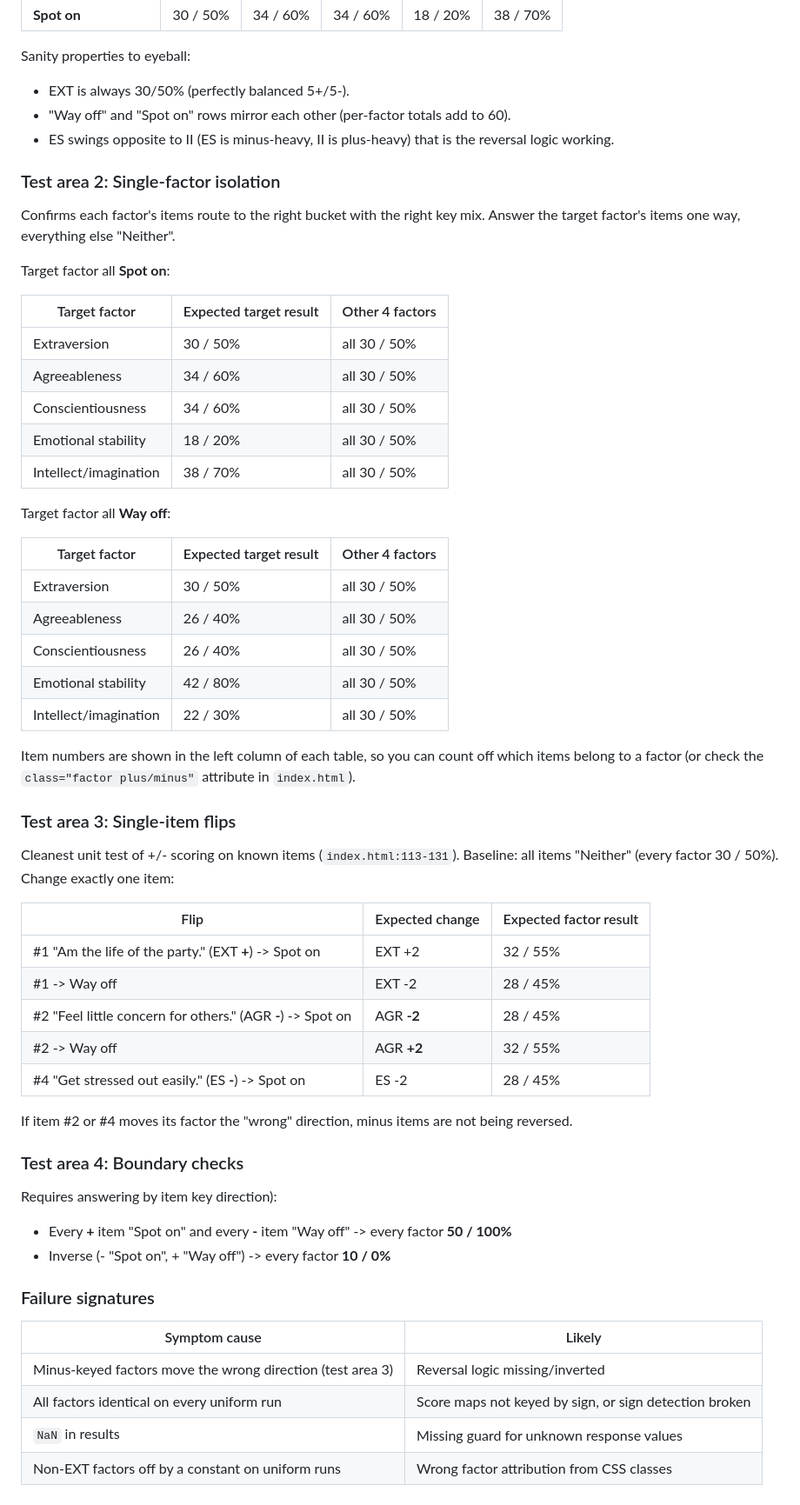
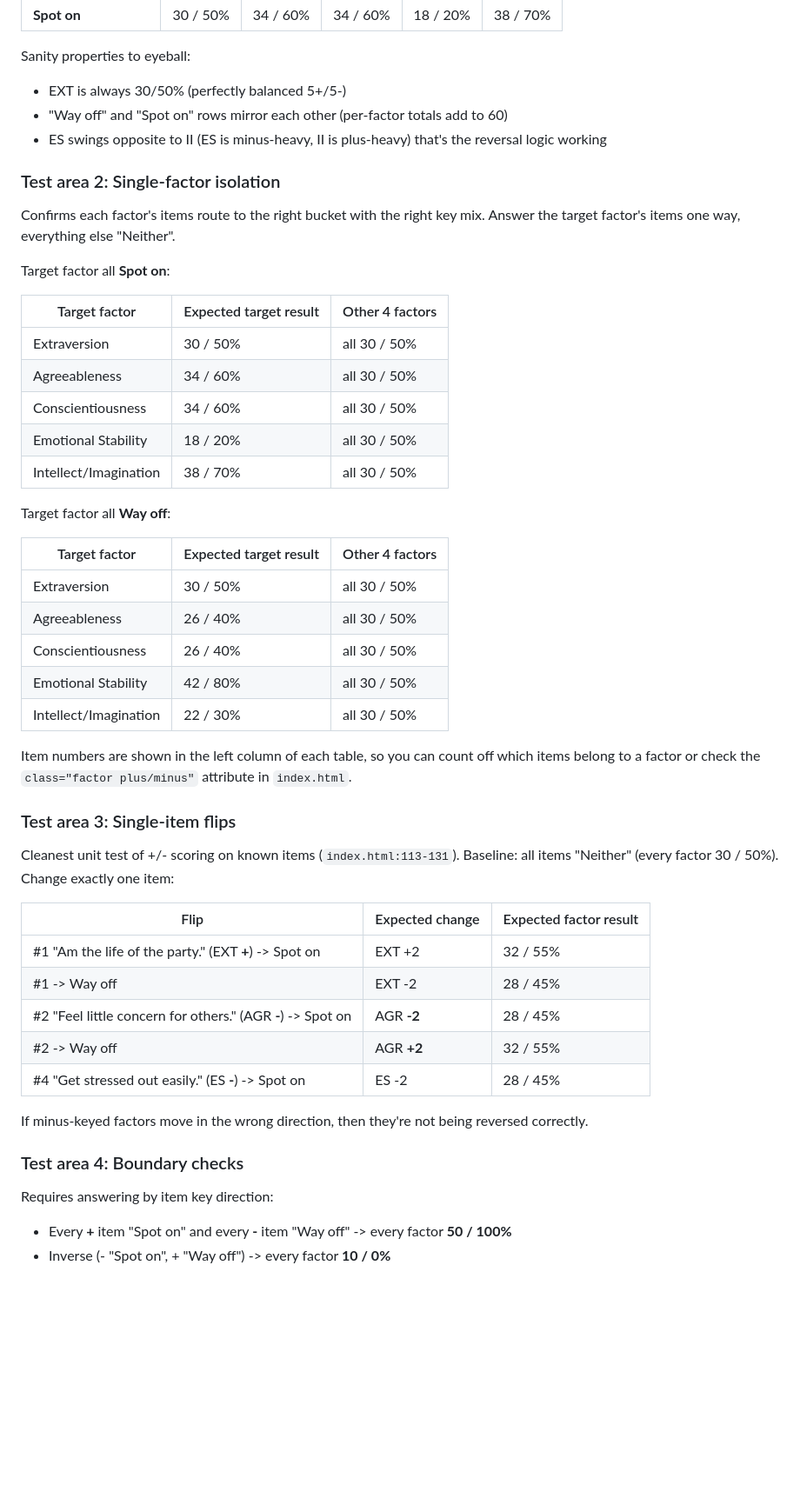
Before and after one commit to sghetticode/conform, a Markdown page: ipip-item-sets/trait-test-scoring-verification.md, the part around the change. Shown at 87% size. Rendered like a GitHub page; blank space fills up the shorter version.

Commit message:
Update scoring verif doc

```diff
--- a/ipip-item-sets/trait-test-scoring-verification.md
+++ b/ipip-item-sets/trait-test-scoring-verification.md
@@ -56,9 +56,9 @@ per factor:
 
 Sanity properties to eyeball:
 
-- EXT is always 30/50% (perfectly balanced 5+/5-).
-- "Way off" and "Spot on" rows mirror each other (per-factor totals add to 60).
-- ES swings opposite to II (ES is minus-heavy, II is plus-heavy) that is the reversal logic working.
+- EXT is always 30/50% (perfectly balanced 5+/5-)
+- "Way off" and "Spot on" rows mirror each other (per-factor totals add to 60)
+- ES swings opposite to II (ES is minus-heavy, II is plus-heavy) that's the reversal logic working
 
 ### Test area 2: Single-factor isolation
 
@@ -72,8 +72,8 @@ Target factor all **Spot on**:
 | Extraversion          | 30 / 50%               | all 30 / 50%    |
 | Agreeableness         | 34 / 60%               | all 30 / 50%    |
 | Conscientiousness     | 34 / 60%               | all 30 / 50%    |
-| Emotional stability   | 18 / 20%               | all 30 / 50%    |
-| Intellect/imagination | 38 / 70%               | all 30 / 50%    |
+| Emotional Stability   | 18 / 20%               | all 30 / 50%    |
+| Intellect/Imagination | 38 / 70%               | all 30 / 50%    |
 
 Target factor all **Way off**:
 
@@ -82,17 +82,16 @@ Target factor all **Way off**:
 | Extraversion          | 30 / 50%               | all 30 / 50%    |
 | Agreeableness         | 26 / 40%               | all 30 / 50%    |
 | Conscientiousness     | 26 / 40%               | all 30 / 50%    |
-| Emotional stability   | 42 / 80%               | all 30 / 50%    |
-| Intellect/imagination | 22 / 30%               | all 30 / 50%    |
+| Emotional Stability   | 42 / 80%               | all 30 / 50%    |
+| Intellect/Imagination | 22 / 30%               | all 30 / 50%    |
 
-Item numbers are shown in the left column of each table, so you can count off
-which items belong to a factor (or check the `class="factor plus/minus"` attribute in
-`index.html`).
+Item numbers are shown in the left column of each table, so you can count off which items belong
+to a factor or check the `class="factor plus/minus"` attribute in `index.html`.
 
 ### Test area 3: Single-item flips
 
-Cleanest unit test of +/- scoring on known items (`index.html:113-131`). Baseline:
-all items "Neither" (every factor 30 / 50%). Change exactly one item:
+Cleanest unit test of +/- scoring on known items (`index.html:113-131`).
+Baseline: all items "Neither" (every factor 30 / 50%). Change exactly one item:
 
 | Flip                                                        | Expected change | Expected factor result |
 | ----------------------------------------------------------- | --------------- | ---------------------- |
@@ -102,21 +101,11 @@ all items "Neither" (every factor 30 / 50%). Change exactly one item:
 | #2 -> Way off                                               | AGR **+2**      | 32 / 55%               |
 | #4 "Get stressed out easily." (ES **-**) -> Spot on         | ES -2           | 28 / 45%               |
 
-If item #2 or #4 moves its factor the "wrong" direction, minus items are not being
-reversed.
+If minus-keyed factors move in the wrong direction, then they're not being reversed correctly.
 
 ### Test area 4: Boundary checks
 
-Requires answering by item key direction):
+Requires answering by item key direction:
 
 - Every **+** item "Spot on" and every **-** item "Way off" -> every factor **50 / 100%**
 - Inverse (- "Spot on", + "Way off") -> every factor **10 / 0%**
-
-### Failure signatures
-
-| Symptom cause                                                           | Likely                                                 |
-| ----------------------------------------------------------------------- | -------------------------------------------------------|
-| Minus-keyed factors move the wrong direction (test area 3)              | Reversal logic missing/inverted                        |
-| All factors identical on every uniform run                              | Score maps not keyed by sign, or sign detection broken |
-| `NaN` in results                                                        | Missing guard for unknown response values              |
-| Non-EXT factors off by a constant on uniform runs                       | Wrong factor attribution from CSS classes              |
```
